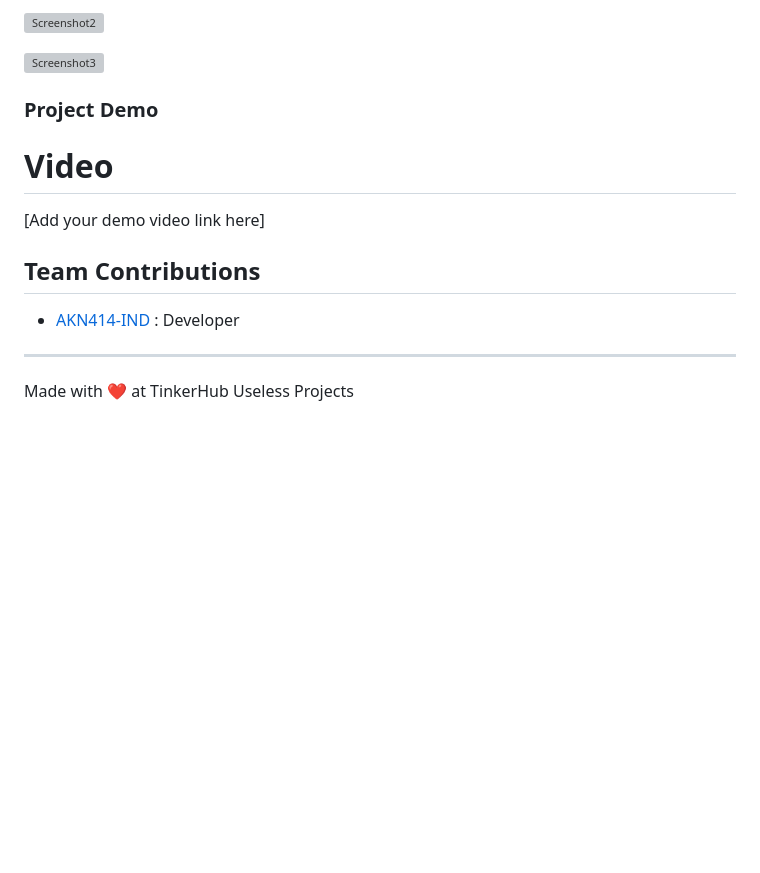
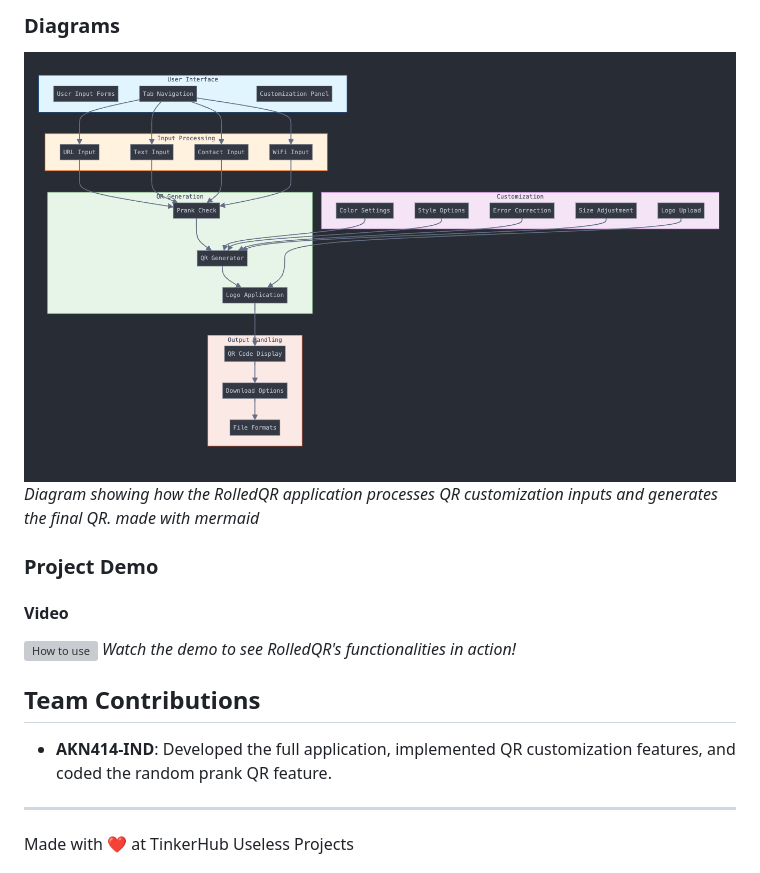
Before and after one commit to AKN414-IND/Useless_project, a Markdown page: Readme.md, the part around the change printed below. Drawn GitHub-style; pictures changed too: WorkFlow.png (added); blank space fills up the shorter version; grey boxes are pictures that could not be loaded.

```diff
--- a/Readme.md
+++ b/Readme.md
@@ -53,19 +56,17 @@ For Software:
 
 
-![Screenshot2](screenshot2.png)
-
-
-![Screenshot3](screenshot3.png)
+### Diagrams
+![Workflow](WorkFlow.png)
+*Diagram showing how the RolledQR application processes QR customization inputs and generates the final QR. made with mermaid*
 
 ### Project Demo
-# Video
-[Add your demo video link here]
-
+#### Video
+![How to use](howtouse.mov)
+*Watch the demo to see RolledQR's functionalities in action!*
 
 
 ## Team Contributions
-- [AKN414-IND](https://github.com/AKN414-IND) : Developer
-
+- **AKN414-IND**: Developed the full application, implemented QR customization features, and coded the random prank QR feature.
 
 ---
 Made with ❤️ at TinkerHub Useless Projects
```
Also changed, not shown: other parts of Readme.md (+29 -26 lines), customization.png (added), main.png (added), prank-qr.png (added), 1 other file.
